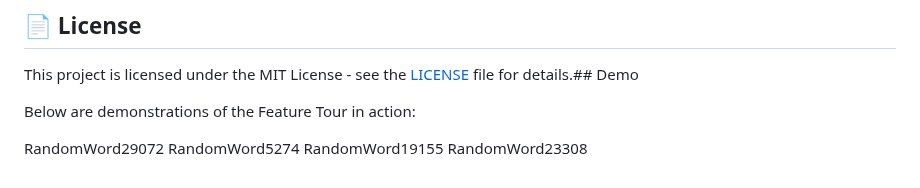
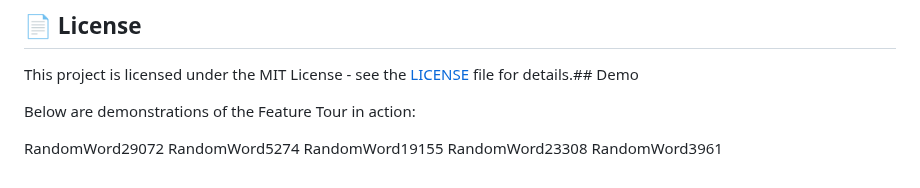
Before and after one commit to samuelkchris/flutter_feature_tour, a Markdown page: README.md, the part around the change. GitHub-like rendering.

Commit message:
Auto-update README with random word 3

```diff
--- a/README.md
+++ b/README.md
@@ -281,3 +281,4 @@ RandomWord29072
 RandomWord5274
 RandomWord19155
 RandomWord23308
+RandomWord3961
```
